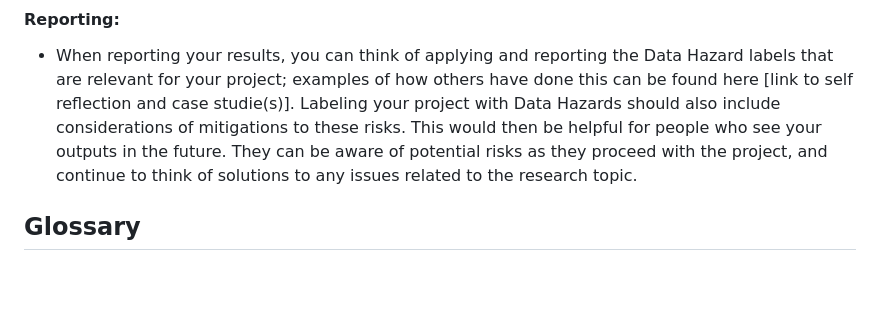
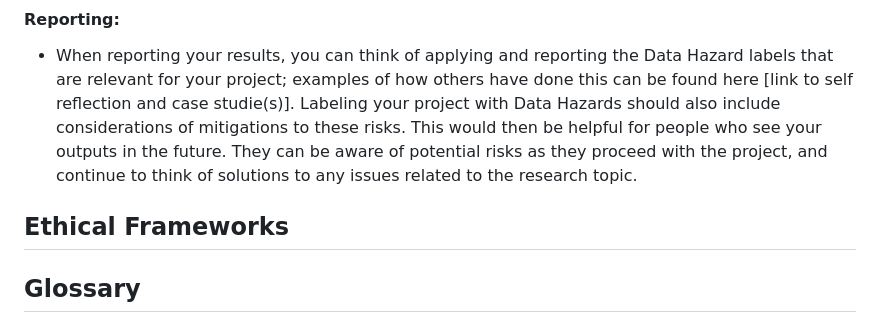
Before and after one commit to Susana465/datahazards_TTW_chapter, a Markdown page: 01-intro.md, the part around the change printed below. Rendered like a GitHub page; blank space fills up the shorter version.

```diff
--- a/01-intro.md
+++ b/01-intro.md
@@ -75,5 +75,6 @@ To help visualize where and when Data Hazards can be used in your workflow, belo
 #### Reporting:
  - When reporting your results, you can think of applying and reporting the Data Hazard labels that are relevant for your project; examples of how others have done this can be found here [link to self reflection and case studie(s)]. Labeling your project with Data Hazards should also include considerations of mitigations to these risks. This would then be helpful for people who see your outputs in the future. They can be aware of potential risks as they proceed with the project, and continue to think of solutions to any issues related to the research topic.
 
+## Ethical Frameworks
 
 
```
Also changed, not shown: other parts of 01-intro.md (+1 -0 lines), 03-case_study.md (+26 -33 lines).
